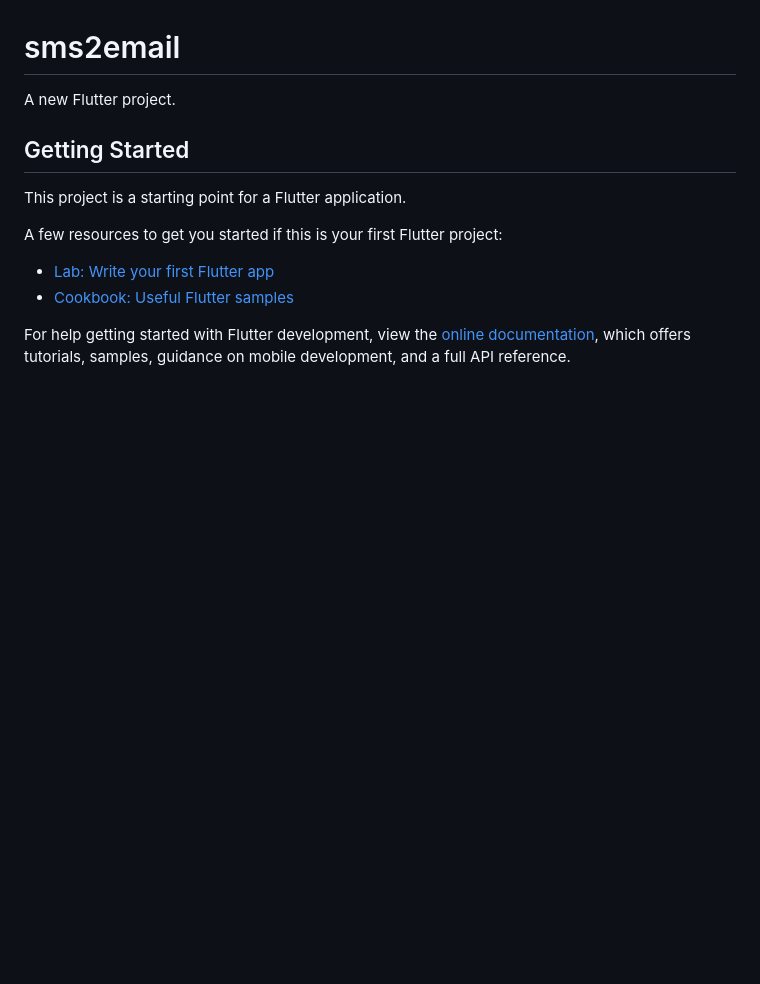
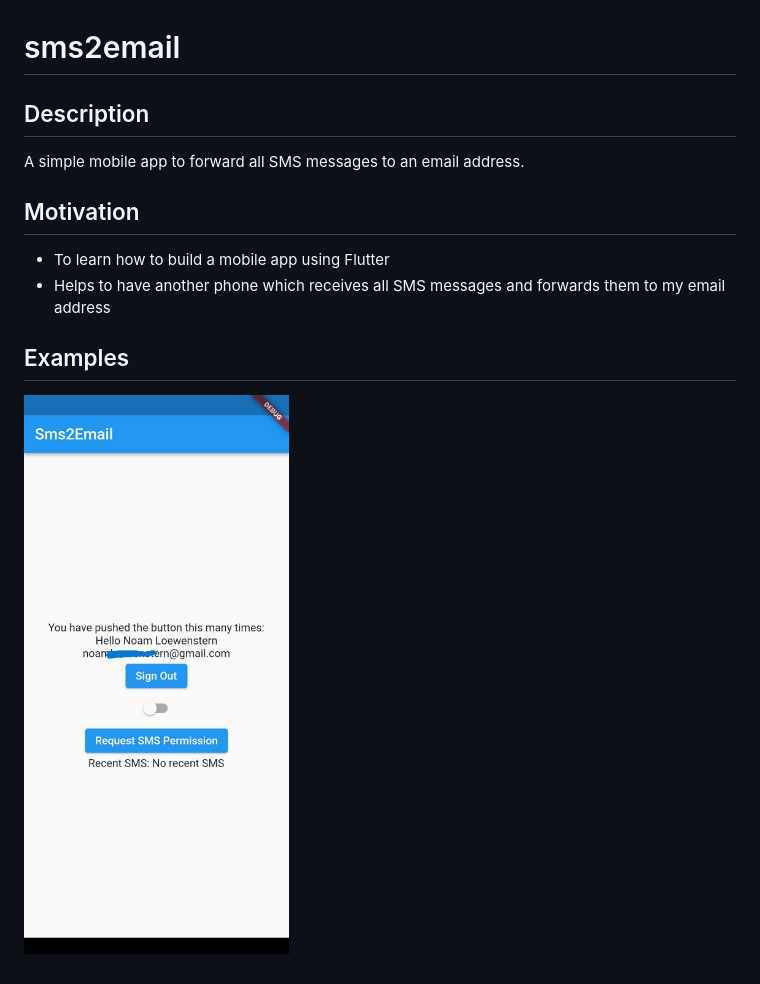
Before and after one commit to NoamLoewenstern/Sms2Email, a Markdown page: README.md, the part around the change. GitHub-like rendering; pictures changed too: examples/main-screen.jpg (added); blank space fills up the shorter version.

Commit message:
feat: added simple REAME.md

```diff
--- a/README.md
+++ b/README.md
@@ -1,16 +1,16 @@
 # sms2email
 
-A new Flutter project.
+## Description
 
-## Getting Started
+A simple mobile app to forward all SMS messages to an email address.
 
-This project is a starting point for a Flutter application.
+## Motivation
 
-A few resources to get you started if this is your first Flutter project:
+- To learn how to build a mobile app using Flutter
+- Helps to have another phone which receives all SMS messages and forwards them to my email address
 
-- [Lab: Write your first Flutter app](https://docs.flutter.dev/get-started/codelab)
-- [Cookbook: Useful Flutter samples](https://docs.flutter.dev/cookbook)
+## Examples
 
-For help getting started with Flutter development, view the
-[online documentation](https://docs.flutter.dev/), which offers tutorials,
-samples, guidance on mobile development, and a full API reference.
+![Website Example Gif][website-flow]
+
+[website-flow]: /examples/main-screen.jpg
```
